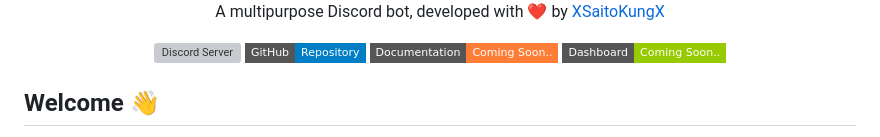
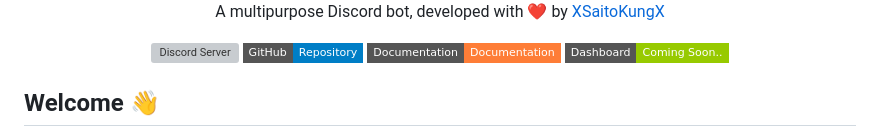
Before and after one commit to XSaitoKungX/Splay, a Markdown page: README.md, the part around the change. GitHub-like rendering; badges without logos; grey boxes are pictures that could not be loaded.

```diff
--- a/README.md
+++ b/README.md
@@ -12,7 +12,7 @@
 
 [![Discord Server](https://img.shields.io/discord/857622993702486067?color=blue&label=Discord%20Server&logo=discord&style=flat-square)](https://discord.gg/j4YwfmEtbx)
 [![GitHub](https://img.shields.io/badge/GitHub-Repository-blue.svg?style=flat-square&logo=github)](https://github.com/XSaitoKungX)
-[![Documentation](https://img.shields.io/badge/Documentation-Coming%20Soon..-orange.svg?style=flat-square)](https://splay.gitbook.io/splay)
+[![Documentation](https://img.shields.io/badge/Documentation-Documentation-orange.svg?style=flat-square)](https://splay.gitbook.io/splay)
 [![Dashboard](https://img.shields.io/badge/Dashboard-Coming%20Soon..-green.svg?style=flat-square)](https://example.com/dashboard)
 
 </center>
```
